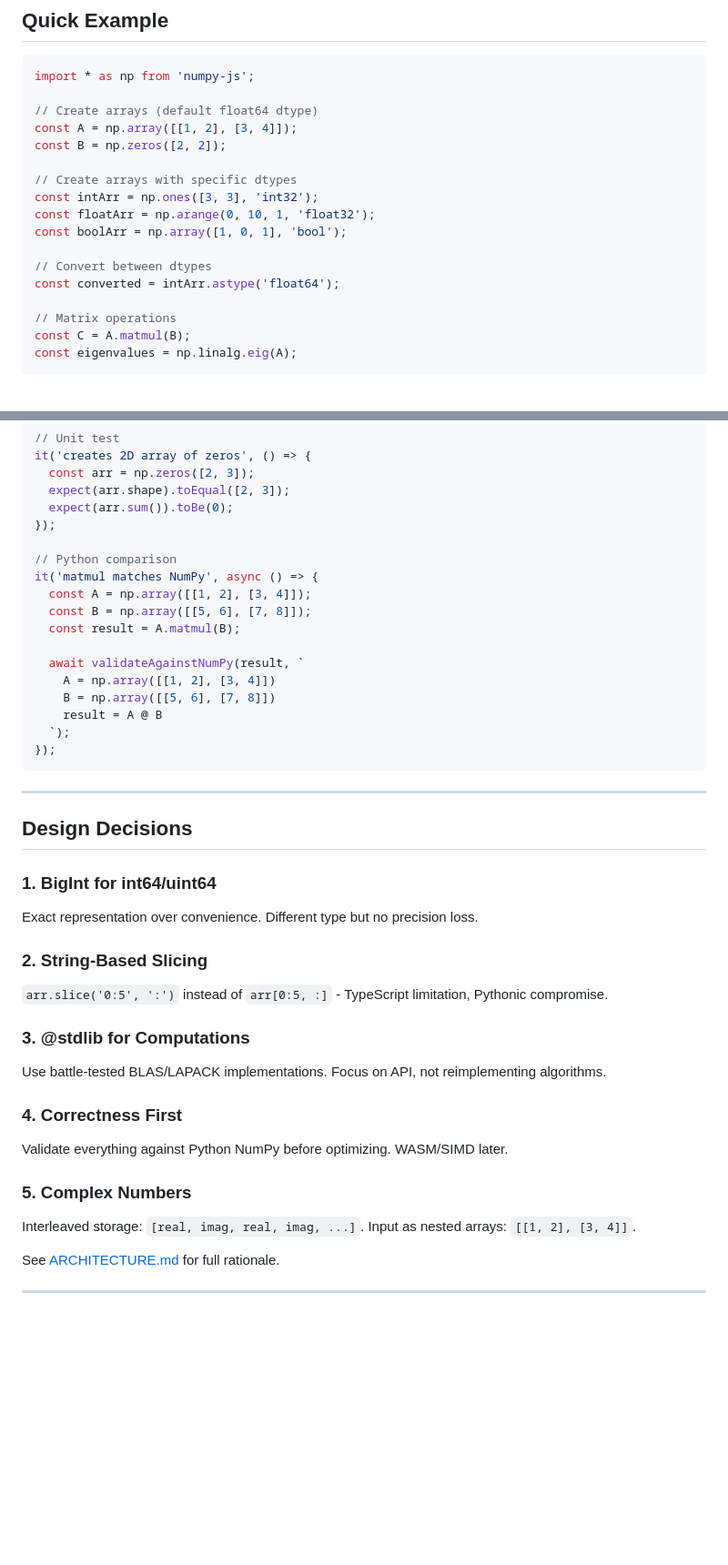
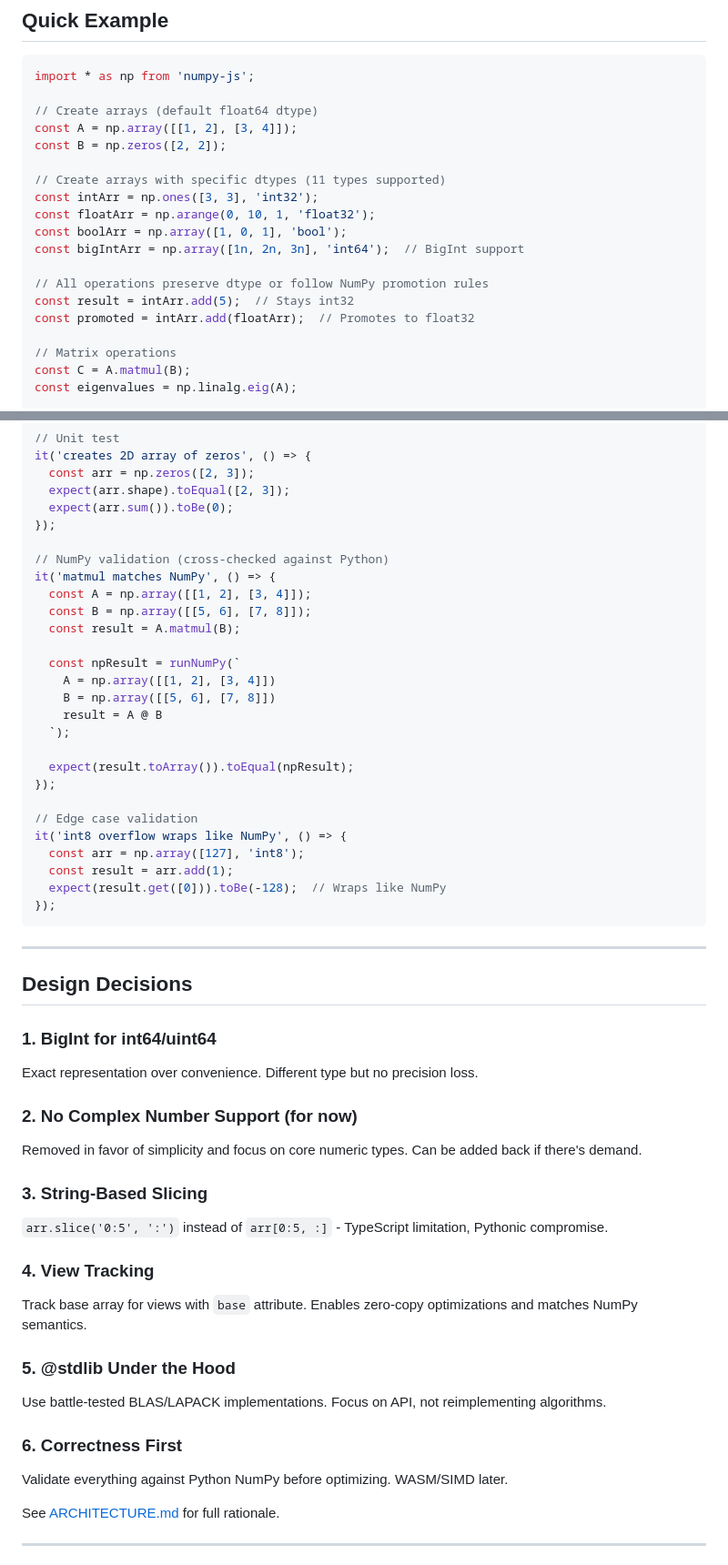
Before and after one commit to dupontcyborg/numpy-js, a Markdown page: README.md, 2 parts joined by grey strips. Shown: that part at 91% size. Drawn GitHub-style; blank space fills up the shorter version.

````diff
--- a/README.md
+++ b/README.md
@@ -38,13 +38,15 @@ import * as np from 'numpy-js';
 const A = np.array([[1, 2], [3, 4]]);
 const B = np.zeros([2, 2]);
 
-// Create arrays with specific dtypes
+// Create arrays with specific dtypes (11 types supported)
 const intArr = np.ones([3, 3], 'int32');
 const floatArr = np.arange(0, 10, 1, 'float32');
 const boolArr = np.array([1, 0, 1], 'bool');
+const bigIntArr = np.array([1n, 2n, 3n], 'int64');  // BigInt support
 
-// Convert between dtypes
-const converted = intArr.astype('float64');
+// All operations preserve dtype or follow NumPy promotion rules
+const result = intArr.add(5);  // Stays int32
+const promoted = intArr.add(floatArr);  // Promotes to float32
 
 // Matrix operations
 const C = A.matmul(B);
@@ -268,17 +291,26 @@ it('creates 2D array of zeros', () => {
   expect(arr.sum()).toBe(0);
 });
 
-// Python comparison
-it('matmul matches NumPy', async () => {
+// NumPy validation (cross-checked against Python)
+it('matmul matches NumPy', () => {
   const A = np.array([[1, 2], [3, 4]]);
   const B = np.array([[5, 6], [7, 8]]);
   const result = A.matmul(B);
 
-  await validateAgainstNumPy(result, `
+  const npResult = runNumPy(`
     A = np.array([[1, 2], [3, 4]])
     B = np.array([[5, 6], [7, 8]])
     result = A @ B
   `);
+
+  expect(result.toArray()).toEqual(npResult);
+});
+
+// Edge case validation
+it('int8 overflow wraps like NumPy', () => {
+  const arr = np.array([127], 'int8');
+  const result = arr.add(1);
+  expect(result.get([0])).toBe(-128);  // Wraps like NumPy
 });
 ```
 
@@ -289,17 +321,20 @@ it('matmul matches NumPy', async () => {
 ### 1. BigInt for int64/uint64
 Exact representation over convenience. Different type but no precision loss.
 
-### 2. String-Based Slicing
+### 2. No Complex Number Support (for now)
+Removed in favor of simplicity and focus on core numeric types. Can be added back if there's demand.
+
+### 3. String-Based Slicing
 `arr.slice('0:5', ':')` instead of `arr[0:5, :]` - TypeScript limitation, Pythonic compromise.
 
-### 3. @stdlib for Computations
+### 4. View Tracking
+Track base array for views with `base` attribute. Enables zero-copy optimizations and matches NumPy semantics.
+
+### 5. @stdlib Under the Hood
 Use battle-tested BLAS/LAPACK implementations. Focus on API, not reimplementing algorithms.
 
-### 4. Correctness First
+### 6. Correctness First
 Validate everything against Python NumPy before optimizing. WASM/SIMD later.
-
-### 5. Complex Numbers
-Interleaved storage: `[real, imag, real, imag, ...]`. Input as nested arrays: `[[1, 2], [3, 4]]`.
 
 See [ARCHITECTURE.md](./docs/ARCHITECTURE.md) for full rationale.
 
````
Also changed, not shown: other parts of README.md (+46 -25 lines).
